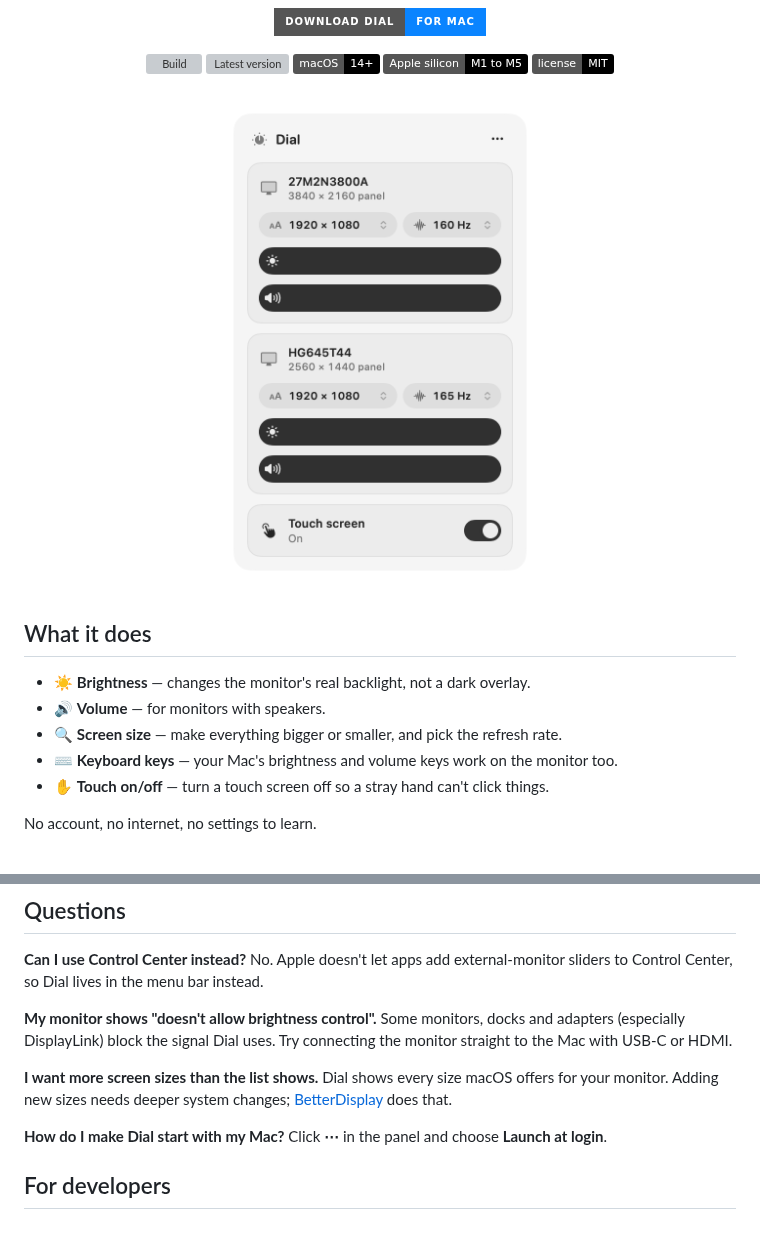
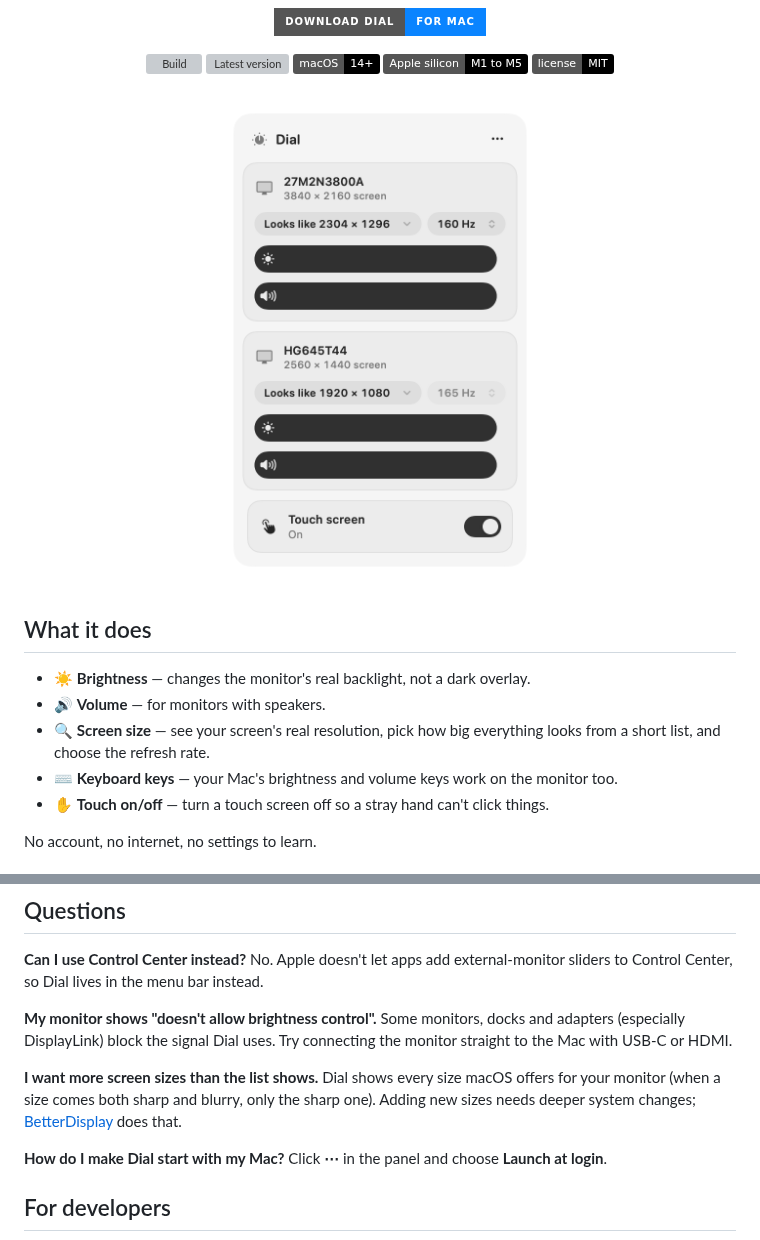
Before and after one commit to Eroyun/dial, a Markdown page: README.md, 2 parts joined by grey strips. Drawn GitHub-style; pictures changed too: docs/panel-light.png; badges without logos; grey boxes are pictures that could not be loaded.

```diff
--- a/README.md
+++ b/README.md
@@ -33,7 +33,7 @@
 
 - ☀️ **Brightness** — changes the monitor's real backlight, not a dark overlay.
 - 🔊 **Volume** — for monitors with speakers.
-- 🔍 **Screen size** — make everything bigger or smaller, and pick the refresh rate.
+- 🔍 **Screen size** — see your screen's real resolution, pick how big everything looks from a short list, and choose the refresh rate.
 - ⌨️ **Keyboard keys** — your Mac's brightness and volume keys work on the monitor too.
 - ✋ **Touch on/off** — turn a touch screen off so a stray hand can't click things.
 
@@ -74,7 +74,7 @@ No. Apple doesn't let apps add external-monitor sliders to Control Center, so Di
 Some monitors, docks and adapters (especially DisplayLink) block the signal Dial uses. Try connecting the monitor straight to the Mac with USB-C or HDMI.
 
 **I want more screen sizes than the list shows.**
-Dial shows every size macOS offers for your monitor. Adding new sizes needs deeper system changes; [BetterDisplay](https://github.com/waydabber/BetterDisplay) does that.
+Dial shows every size macOS offers for your monitor (when a size comes both sharp and blurry, only the sharp one). Adding new sizes needs deeper system changes; [BetterDisplay](https://github.com/waydabber/BetterDisplay) does that.
 
 **How do I make Dial start with my Mac?**
 Click **⋯** in the panel and choose **Launch at login**.
```
Also changed, not shown: docs/panel-dark.png, 7 other files.
